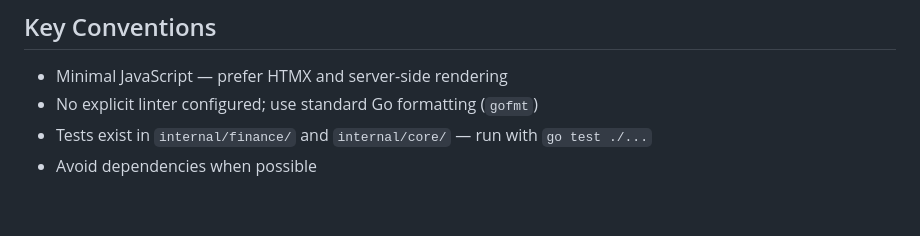
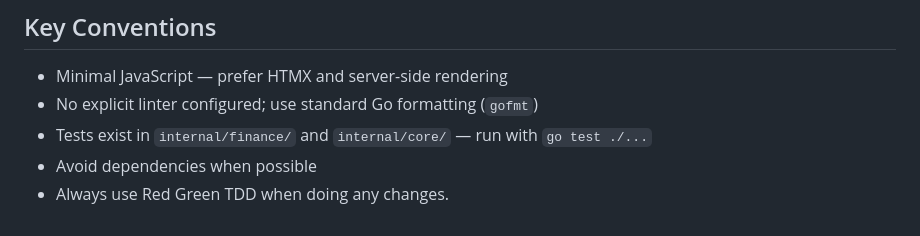
Before and after one commit to SimonSchneider/pefi-go, a Markdown page: CLAUDE.md, the part around the change. GitHub-like rendering.

Commit message:
use red green TDD

```diff
--- a/CLAUDE.md
+++ b/CLAUDE.md
@@ -90,3 +90,4 @@ When adding a new feature, follow this order:
 - No explicit linter configured; use standard Go formatting (`gofmt`)
 - Tests exist in `internal/finance/` and `internal/core/` — run with `go test ./...`
 - Avoid dependencies when possible
+- Always use Red Green TDD when doing any changes.
```
